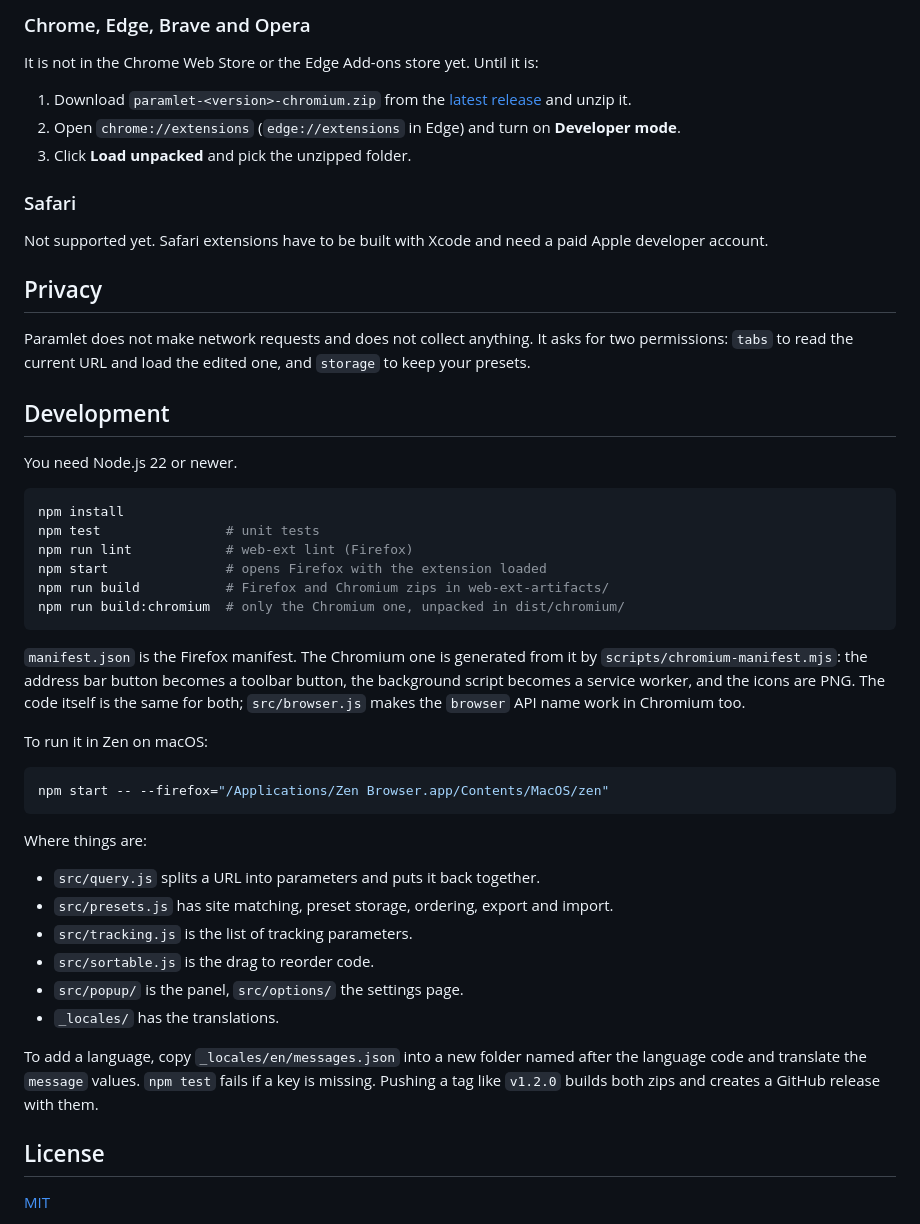
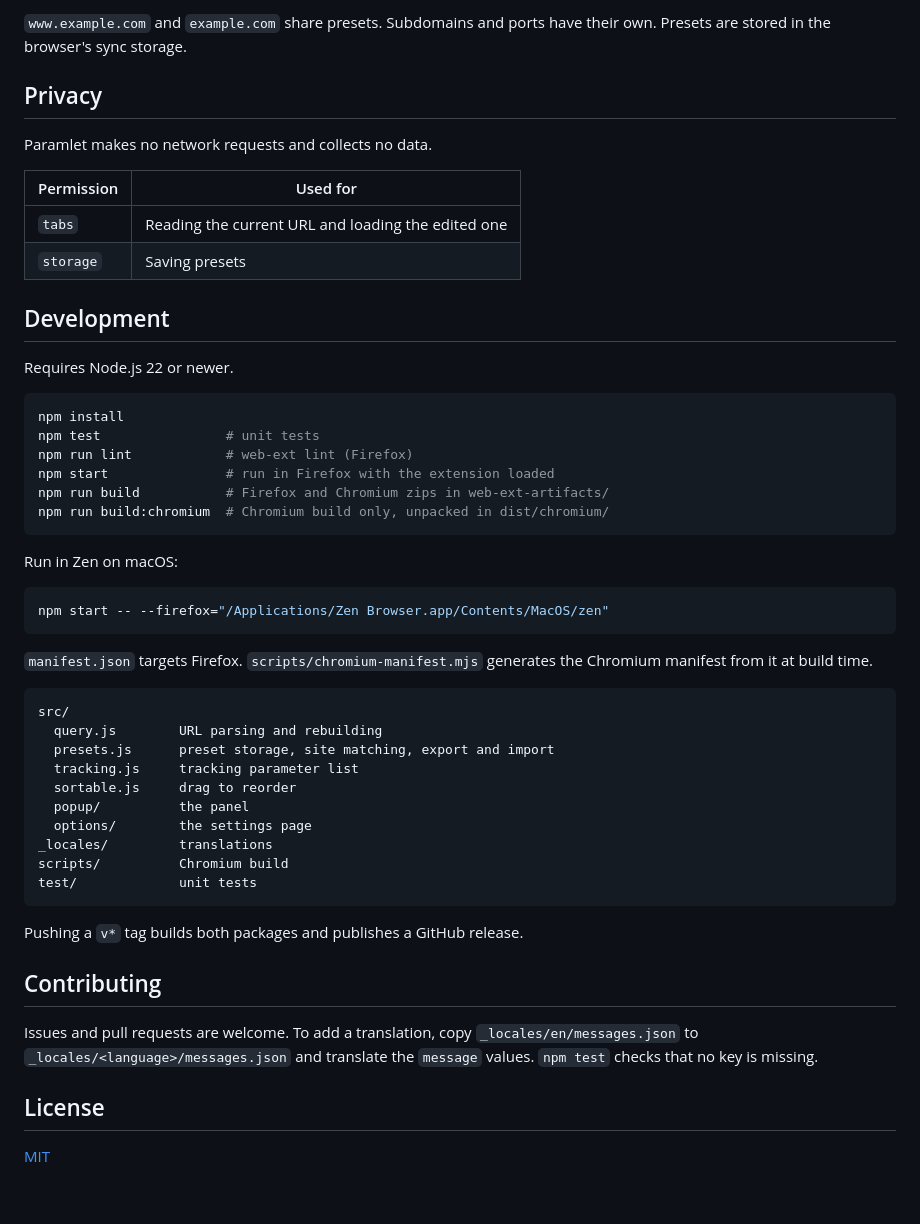
Before and after one commit to Arifdamar/paramlet, a Markdown page: README.md, the part around one of its changes. Rendered like a GitHub page; blank space fills up the shorter version.

Commit message:
Rewrite the readme

````diff
--- a/README.md
+++ b/README.md
@@ -95,64 +89,57 @@ Install it from
-### Chrome, Edge, Brave and Opera
-
-It is not in the Chrome Web Store or the Edge Add-ons store yet. Until it is:
-
-1. Download `paramlet-<version>-chromium.zip` from the
-   [latest release](https://github.com/Arifdamar/paramlet/releases/latest) and
-   unzip it.
-2. Open `chrome://extensions` (`edge://extensions` in Edge) and turn on
-   **Developer mode**.
-3. Click **Load unpacked** and pick the unzipped folder.
-
-### Safari
-
-Not supported yet. Safari extensions have to be built with Xcode and need a
-paid Apple developer account.
+`www.example.com` and `example.com` share presets. Subdomains and ports have
+their own. Presets are stored in the browser's sync storage.
 
 ## Privacy
 
-Paramlet does not make network requests and does not collect anything. It asks
-for two permissions: `tabs` to read the current URL and load the edited one,
-and `storage` to keep your presets.
+Paramlet makes no network requests and collects no data.
+
+| Permission | Used for |
+|---|---|
+| `tabs` | Reading the current URL and loading the edited one |
+| `storage` | Saving presets |
 
 ## Development
 
-You need Node.js 22 or newer.
+Requires Node.js 22 or newer.
 
 ```sh
 npm install
 npm test                # unit tests
 npm run lint            # web-ext lint (Firefox)
-npm start               # opens Firefox with the extension loaded
+npm start               # run in Firefox with the extension loaded
 npm run build           # Firefox and Chromium zips in web-ext-artifacts/
-npm run build:chromium  # only the Chromium one, unpacked in dist/chromium/
+npm run build:chromium  # Chromium build only, unpacked in dist/chromium/
 ```
 
-`manifest.json` is the Firefox manifest. The Chromium one is generated from it
-by `scripts/chromium-manifest.mjs`: the address bar button becomes a toolbar
-button, the background script becomes a service worker, and the icons are
-PNG. The code itself is the same for both; `src/browser.js` makes the
-`browser` API name work in Chromium too.
-
-To run it in Zen on macOS:
+Run in Zen on macOS:
 
 ```sh
 npm start -- --firefox="/Applications/Zen Browser.app/Contents/MacOS/zen"
 ```
 
-Where things are:
+`manifest.json` targets Firefox. `scripts/chromium-manifest.mjs` generates the
+Chromium manifest from it at build time.
 
-- `src/query.js` splits a URL into parameters and puts it back together.
-- `src/presets.js` has site matching, preset storage, ordering, export and
-  import.
-- `src/tracking.js` is the list of tracking parameters.
-- `src/sortable.js` is the drag to reorder code.
-- `src/popup/` is the panel, `src/options/` the settings page.
-- `_locales/` has the translations.
+```
+src/
+  query.js        URL parsing and rebuilding
+  presets.js      preset storage, site matching, export and import
+  tracking.js     tracking parameter list
+  sortable.js     drag to reorder
+  popup/          the panel
+  options/        the settings page
+_locales/         translations
+scripts/          Chromium build
+test/             unit tests
+```
 
-To add a language, copy `_locales/en/messages.json` into a new folder named
-after the language code and translate the `message` values. `npm test` fails
-if a key is missing. Pushing a tag like `v1.2.0` builds both zips and creates
-a GitHub release with them.
+Pushing a `v*` tag builds both packages and publishes a GitHub release.
+
+## Contributing
+
+Issues and pull requests are welcome. To add a translation, copy
+`_locales/en/messages.json` to `_locales/<language>/messages.json` and
+translate the `message` values. `npm test` checks that no key is missing.
 
 ## License
 
````
Also changed, not shown: other parts of README.md (+65 -71 lines).
